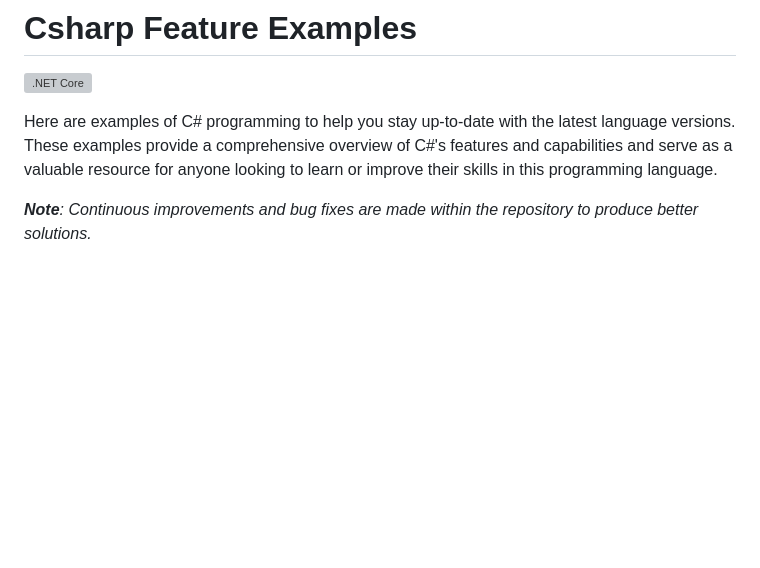
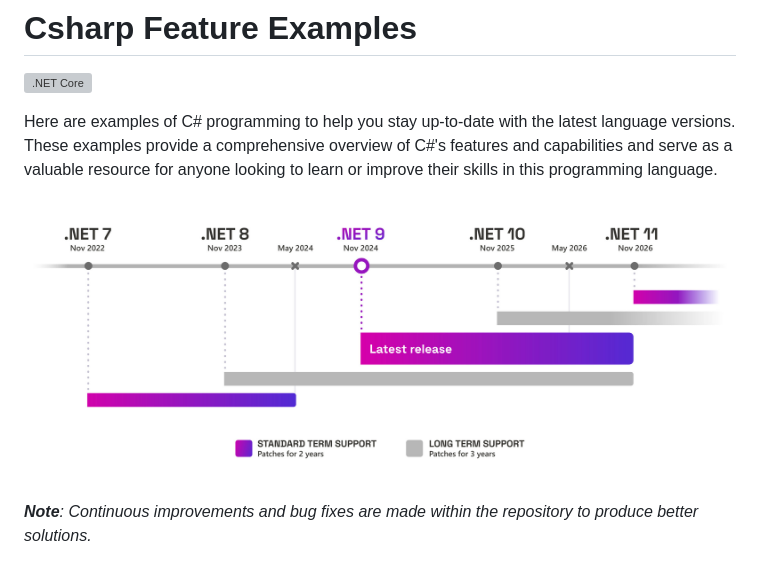
Before and after one commit to ibrahimatay/Csharp-Features, a Markdown page: README.md, the part around the change. Rendered like a GitHub page; pictures changed too: docs/dotnet-releases-support-7-to-11.jpg (added); blank space fills up the shorter version; grey boxes are pictures that could not be loaded.

Commit message:
dotnet releases support 7 to 11

```diff
--- a/README.md
+++ b/README.md
@@ -3,6 +3,8 @@
 ![.NET Core](https://github.com/ibrahimatay/CsharpLangExamples/workflows/.NET%20Core/badge.svg)
 
 Here are examples of C# programming to help you stay up-to-date with the latest language versions. These examples provide a comprehensive overview of C#'s features and capabilities and serve as a valuable resource for anyone looking to learn or improve their skills in this programming language.
+
+![image](/docs/dotnet-releases-support-7-to-11.jpg)
 
 ****Note***: Continuous improvements and bug fixes are made within the repository to produce better solutions.*
 
```
